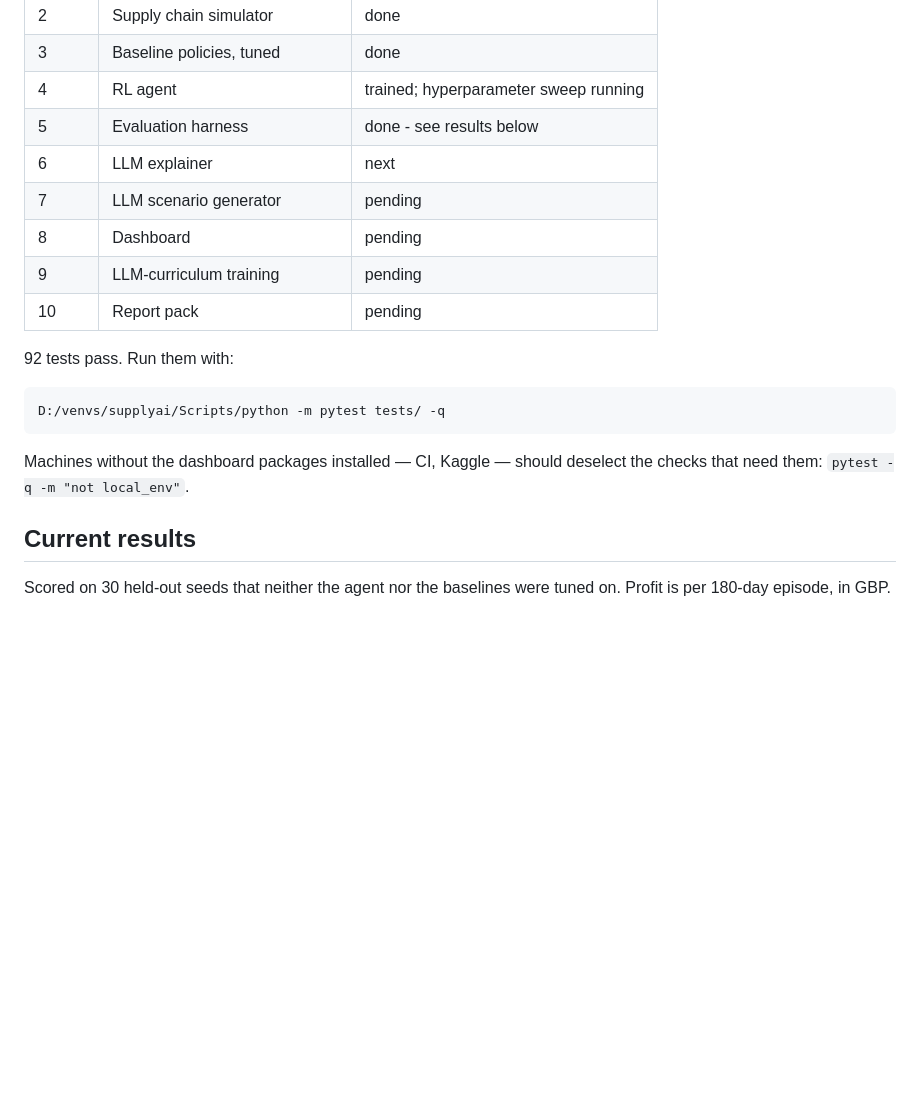
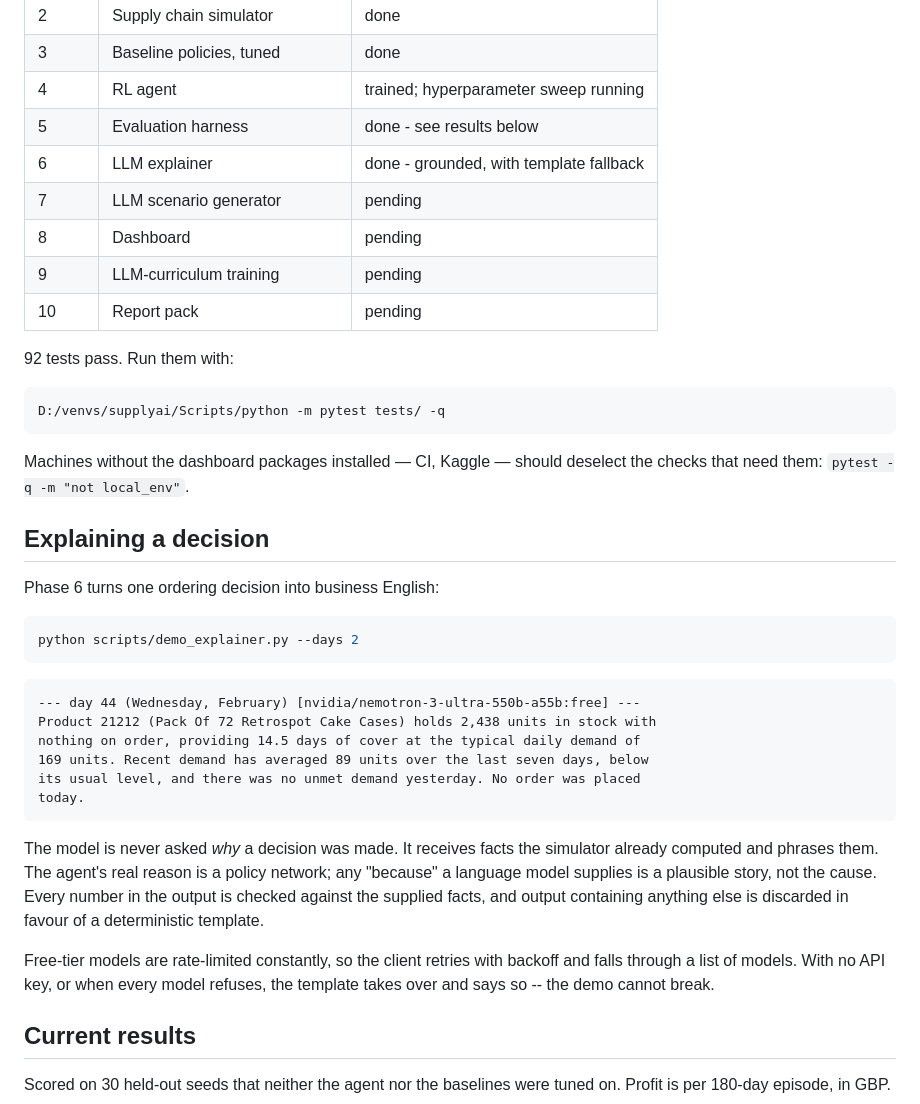
Before and after one commit to KJSK-Koushik/Supply-AI-RL-Explainable-supply-chain-Optimisation, a Markdown page: README.md, the part around the change. Rendered like a GitHub page; blank space fills up the shorter version.

Commit message:
Record Phase 6 in the README, with a real explainer sample

````diff
--- a/README.md
+++ b/README.md
@@ -107,7 +107,7 @@ reports/     write-ups and figures for submission
 | 3 | Baseline policies, tuned | done |
 | 4 | RL agent | trained; hyperparameter sweep running |
 | 5 | Evaluation harness | done - see results below |
-| 6 | LLM explainer | next |
+| 6 | LLM explainer | done - grounded, with template fallback |
 | 7 | LLM scenario generator | pending |
 | 8 | Dashboard | pending |
 | 9 | LLM-curriculum training | pending |
@@ -121,6 +121,34 @@ D:/venvs/supplyai/Scripts/python -m pytest tests/ -q
 
 Machines without the dashboard packages installed — CI, Kaggle — should
 deselect the checks that need them: `pytest -q -m "not local_env"`.
+
+## Explaining a decision
+
+Phase 6 turns one ordering decision into business English:
+
+```bash
+python scripts/demo_explainer.py --days 2
+```
+
+```
+--- day 44 (Wednesday, February) [nvidia/nemotron-3-ultra-550b-a55b:free] ---
+Product 21212 (Pack Of 72 Retrospot Cake Cases) holds 2,438 units in stock with
+nothing on order, providing 14.5 days of cover at the typical daily demand of
+169 units. Recent demand has averaged 89 units over the last seven days, below
+its usual level, and there was no unmet demand yesterday. No order was placed
+today.
+```
+
+The model is never asked *why* a decision was made. It receives facts the
+simulator already computed and phrases them. The agent's real reason is a
+policy network; any "because" a language model supplies is a plausible story,
+not the cause. Every number in the output is checked against the supplied
+facts, and output containing anything else is discarded in favour of a
+deterministic template.
+
+Free-tier models are rate-limited constantly, so the client retries with
+backoff and falls through a list of models. With no API key, or when every
+model refuses, the template takes over and says so -- the demo cannot break.
 
 ## Current results
 
````
